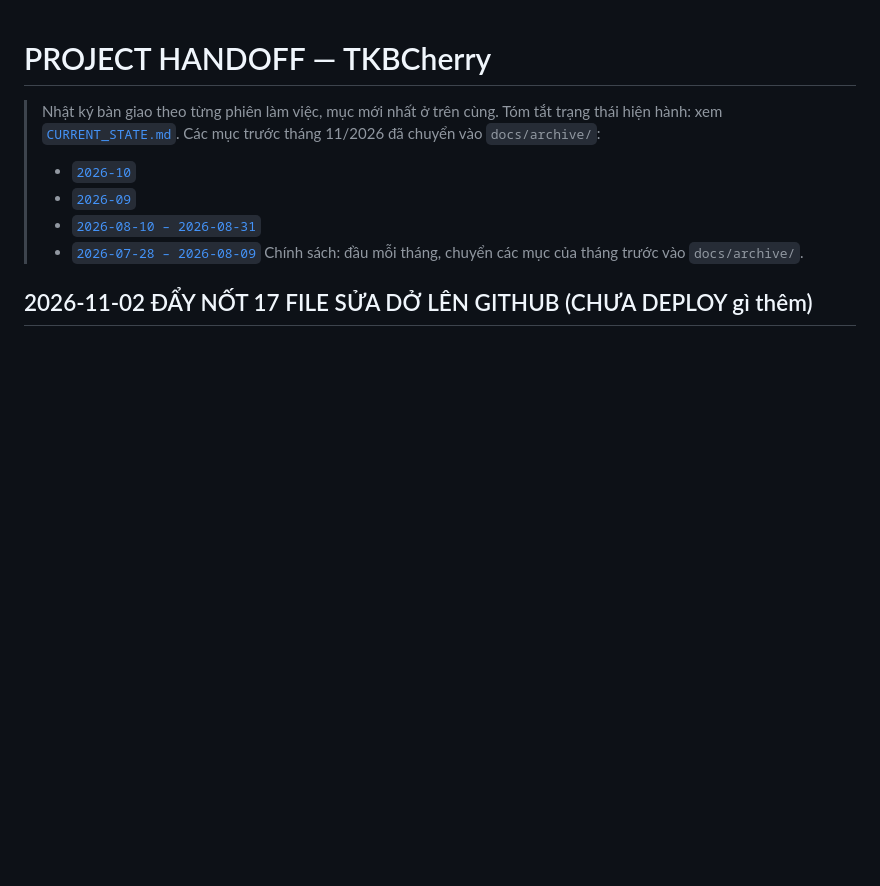
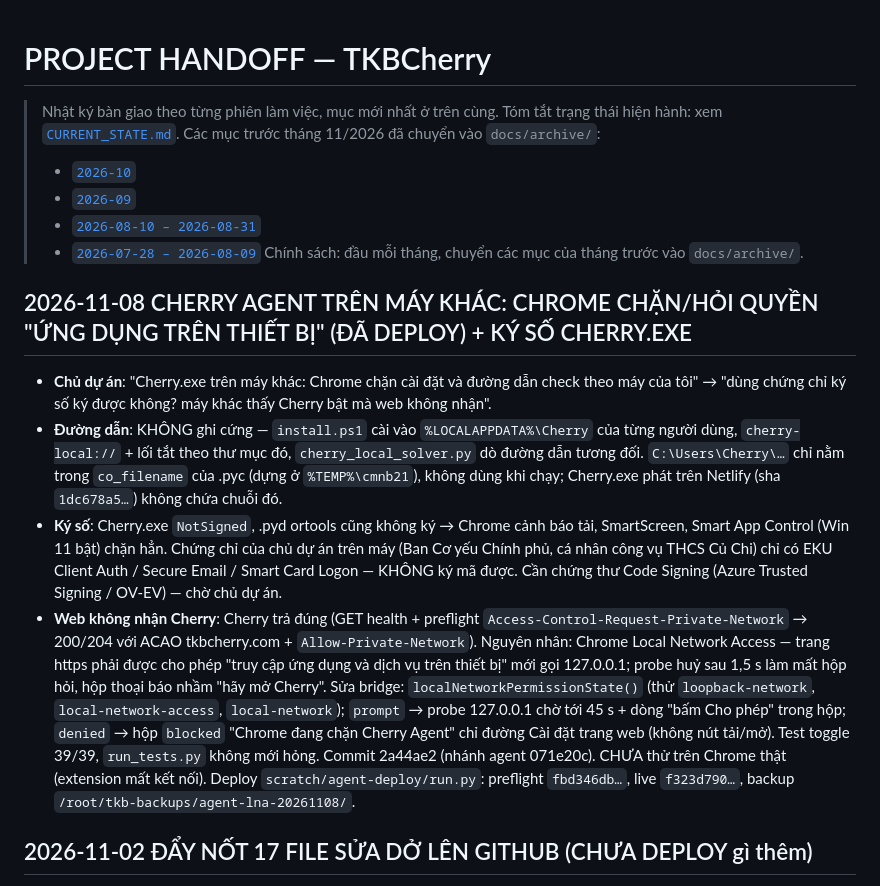
Before and after one commit to thoikhoabieucherry/TKBCherry, a Markdown page: docs/PROJECT_HANDOFF.md, the part around the change. Drawn GitHub-style; blank space fills up the shorter version.

Commit message:
docs: Chrome local-device permission handling deployed; Cherry.exe signing notes
Co-Authored-By: Claude Opus 5.5 <noreply@anthropic.com>

```diff
--- a/docs/PROJECT_HANDOFF.md
+++ b/docs/PROJECT_HANDOFF.md
@@ -8,6 +8,25 @@
 > - [`2026-08-10 – 2026-08-31`](archive/PROJECT_HANDOFF_2026-08-10_2026-08-31.md)
 > - [`2026-07-28 – 2026-08-09`](archive/PROJECT_HANDOFF_2026-07-28_2026-08-09.md)
 > Chính sách: đầu mỗi tháng, chuyển các mục của tháng trước vào `docs/archive/`.
+
+## 2026-11-08 CHERRY AGENT TRÊN MÁY KHÁC: CHROME CHẶN/HỎI QUYỀN "ỨNG DỤNG TRÊN THIẾT BỊ" (ĐÃ DEPLOY) + KÝ SỐ CHERRY.EXE
+
+- **Chủ dự án**: "Cherry.exe trên máy khác: Chrome chặn cài đặt và đường dẫn check theo máy của tôi" → "dùng chứng chỉ ký số
+  ký được không? máy khác thấy Cherry bật mà web không nhận".
+- **Đường dẫn**: KHÔNG ghi cứng — `install.ps1` cài vào `%LOCALAPPDATA%\Cherry` của từng người dùng, `cherry-local://` + lối tắt
+  theo thư mục đó, `cherry_local_solver.py` dò đường dẫn tương đối. `C:\Users\Cherry\…` chỉ nằm trong `co_filename` của .pyc
+  (dựng ở `%TEMP%\cmnb21`), không dùng khi chạy; Cherry.exe phát trên Netlify (sha `1dc678a5…`) không chứa chuỗi đó.
+- **Ký số**: Cherry.exe `NotSigned`, .pyd ortools cũng không ký → Chrome cảnh báo tải, SmartScreen, Smart App Control (Win 11 bật)
+  chặn hẳn. Chứng chỉ của chủ dự án trên máy (Ban Cơ yếu Chính phủ, cá nhân công vụ THCS Củ Chi) chỉ có EKU Client Auth /
+  Secure Email / Smart Card Logon — KHÔNG ký mã được. Cần chứng thư Code Signing (Azure Trusted Signing / OV-EV) — chờ chủ dự án.
+- **Web không nhận Cherry**: Cherry trả đúng (GET health + preflight `Access-Control-Request-Private-Network` → 200/204 với ACAO
+  tkbcherry.com + `Allow-Private-Network`). Nguyên nhân: Chrome Local Network Access — trang https phải được cho phép "truy cập
+  ứng dụng và dịch vụ trên thiết bị" mới gọi 127.0.0.1; probe huỷ sau 1,5 s làm mất hộp hỏi, hộp thoại báo nhầm "hãy mở Cherry".
+  Sửa bridge: `localNetworkPermissionState()` (thử `loopback-network`, `local-network-access`, `local-network`); `prompt` → probe
+  127.0.0.1 chờ tới 45 s + dòng "bấm Cho phép" trong hộp; `denied` → hộp `blocked` "Chrome đang chặn Cherry Agent" chỉ đường Cài
+  đặt trang web (không nút tải/mở). Test toggle 39/39, `run_tests.py` không mới hỏng. Commit 2a44ae2 (nhánh agent 071e20c). CHƯA
+  thử trên Chrome thật (extension mất kết nối). Deploy `scratch/agent-deploy/run.py`: preflight `fbd346db…`, live `f323d790…`,
+  backup `/root/tkb-backups/agent-lna-20261108/`.
 
 ## 2026-11-02 ĐẨY NỐT 17 FILE SỬA DỞ LÊN GITHUB (CHƯA DEPLOY gì thêm)
 
```
